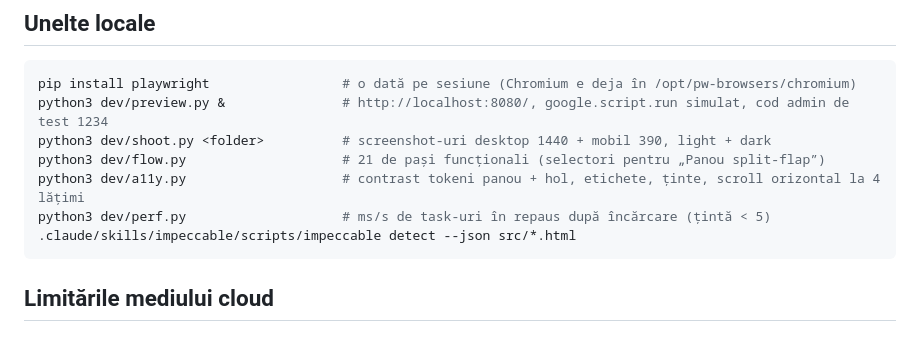
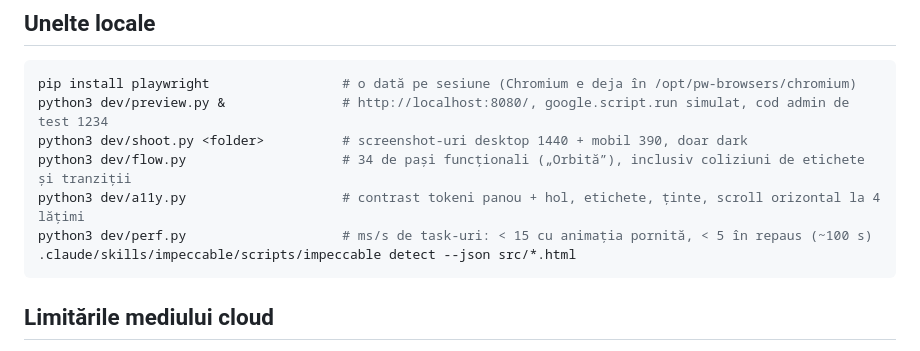
Before and after one commit to Saiant03/Ticketing-Platform, a Markdown page: memory.md, the part around one of its changes. GitHub-like rendering.

````diff
--- a/memory.md
+++ b/memory.md
@@ -78,10 +89,10 @@ Platformă de tichete pentru WFM Extended (un tool intern), rulată ca web app G
 ```bash
 pip install playwright                 # o dată pe sesiune (Chromium e deja în /opt/pw-browsers/chromium)
 python3 dev/preview.py &               # http://localhost:8080/, google.script.run simulat, cod admin de test 1234
-python3 dev/shoot.py <folder>          # screenshot-uri desktop 1440 + mobil 390, light + dark
-python3 dev/flow.py                    # 21 de pași funcționali (selectori pentru „Panou split-flap”)
+python3 dev/shoot.py <folder>          # screenshot-uri desktop 1440 + mobil 390, doar dark
+python3 dev/flow.py                    # 34 de pași funcționali („Orbită”), inclusiv coliziuni de etichete și tranziții
 python3 dev/a11y.py                    # contrast tokeni panou + hol, etichete, ținte, scroll orizontal la 4 lățimi
-python3 dev/perf.py                    # ms/s de task-uri în repaus după încărcare (țintă < 5)
+python3 dev/perf.py                    # ms/s de task-uri: < 15 cu animația pornită, < 5 în repaus (~100 s)
 .claude/skills/impeccable/scripts/impeccable detect --json src/*.html
 ```
 
````
Also changed, not shown: other parts of memory.md (+18 -12 lines).
